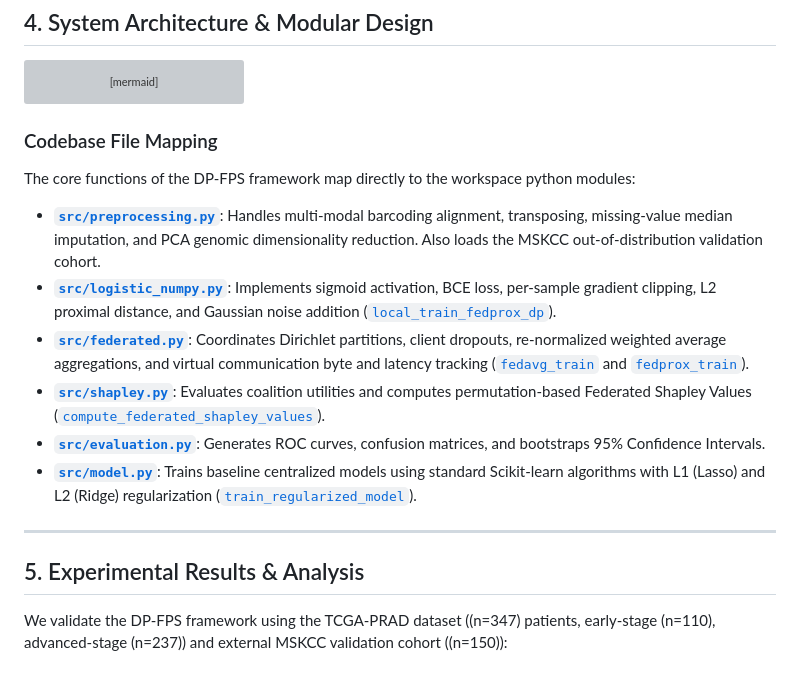
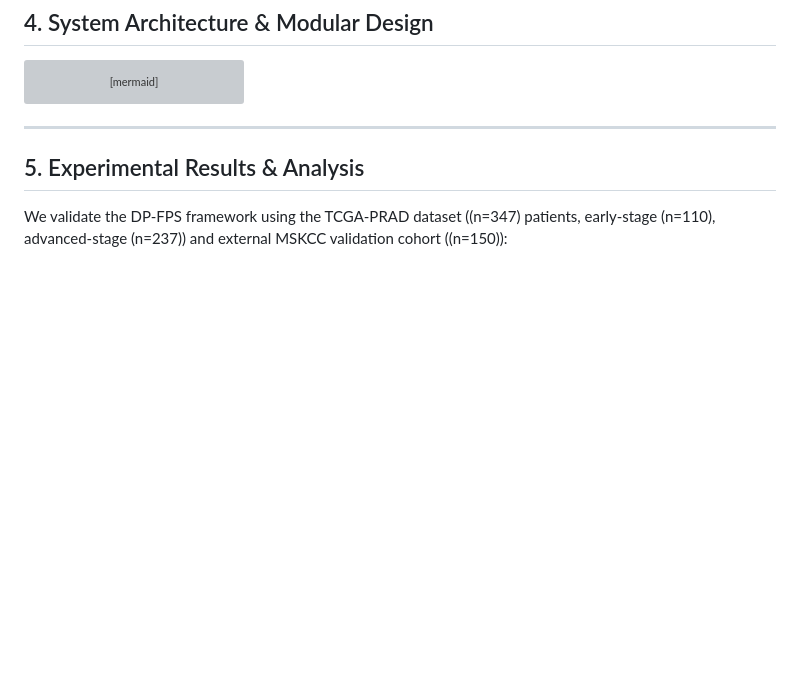
Before and after one commit to JeyanthPonnaluri/Mini_Project_RVR, a Markdown page: Research Papers/Project_Document_Revised.md, the part around the change. Drawn GitHub-style; blank space fills up the shorter version; grey boxes are pictures that could not be loaded.

Commit message:
Remove implementation codebase file mapping references from the academic research paper

````diff
--- a/Research Papers/Project_Document_Revised.md
+++ b/Research Papers/Project_Document_Revised.md
@@ -187,16 +187,6 @@ graph TD
         K & L & M --> N[Streamlit Web Dashboard]
     end
 ```
-
-### Codebase File Mapping
-The core functions of the DP-FPS framework map directly to the workspace python modules:
-*   **[`src/preprocessing.py`](file:///D:/Mini_project_JP/src/preprocessing.py)**: Handles multi-modal barcoding alignment, transposing, missing-value median imputation, and PCA genomic dimensionality reduction. Also loads the MSKCC out-of-distribution validation cohort.
-*   **[`src/logistic_numpy.py`](file:///D:/Mini_project_JP/src/logistic_numpy.py)**: Implements sigmoid activation, BCE loss, per-sample gradient clipping, L2 proximal distance, and Gaussian noise addition ([`local_train_fedprox_dp`](file:///D:/Mini_project_JP/src/logistic_numpy.py#L295)).
-*   **[`src/federated.py`](file:///D:/Mini_project_JP/src/federated.py)**: Coordinates Dirichlet partitions, client dropouts, re-normalized weighted average aggregations, and virtual communication byte and latency tracking ([`fedavg_train`](file:///D:/Mini_project_JP/src/federated.py#L263) and [`fedprox_train`](file:///D:/Mini_project_JP/src/federated.py#L709)).
-*   **[`src/shapley.py`](file:///D:/Mini_project_JP/src/shapley.py)**: Evaluates coalition utilities and computes permutation-based Federated Shapley Values ([`compute_federated_shapley_values`](file:///D:/Mini_project_JP/src/shapley.py#L17)).
-*   **[`src/evaluation.py`](file:///D:/Mini_project_JP/src/evaluation.py)**: Generates ROC curves, confusion matrices, and bootstraps 95% Confidence Intervals.
-*   **[`src/model.py`](file:///D:/Mini_project_JP/src/model.py)**: Trains baseline centralized models using standard Scikit-learn algorithms with L1 (Lasso) and L2 (Ridge) regularization ([`train_regularized_model`](file:///D:/Mini_project_JP/src/model.py#L46)).
-
 ---
 
 ## 5. Experimental Results & Analysis
````
